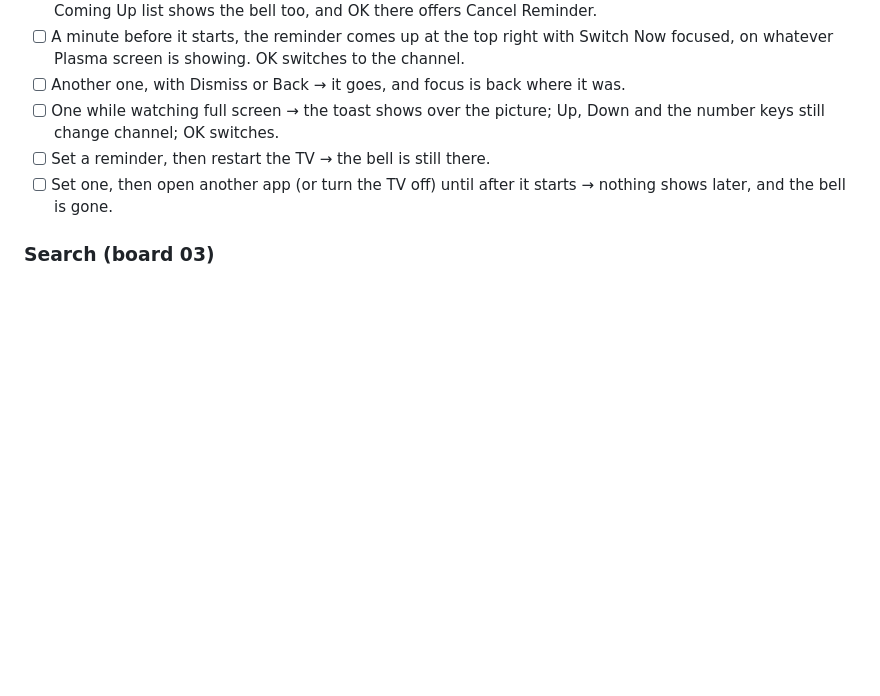
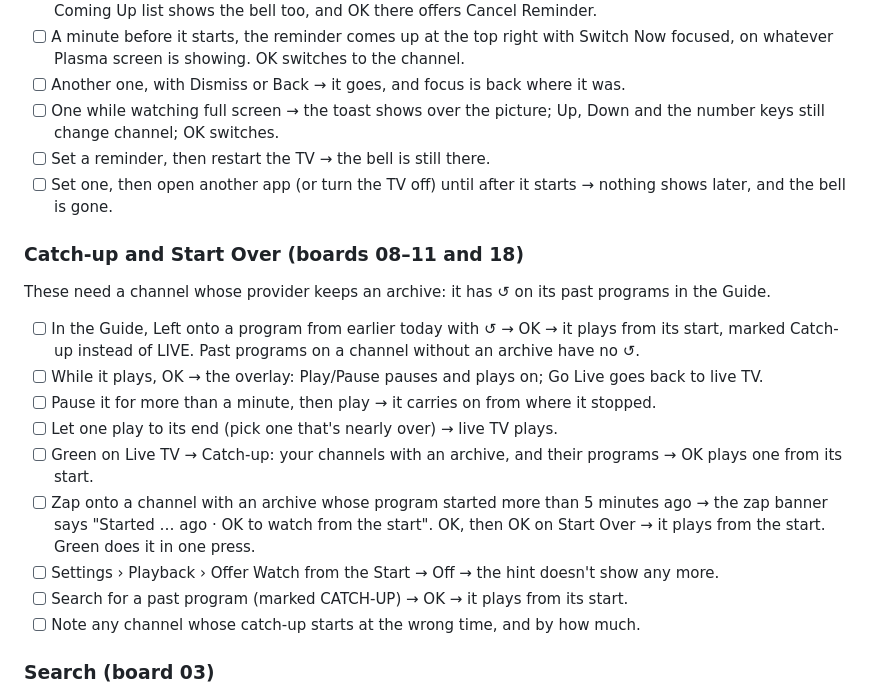
Before and after one commit to gureetk/plasma, a Markdown page: docs/testing.md, the part around the change. GitHub-like rendering; blank space fills up the shorter version.

Commit message:
List the catch-up and Start Over checks for the TV (M2)
The M2 test list had the Guide, reminders and search, but not catch-up,
Start Over or the Watch from the Start hint.

Co-Authored-By: Claude Opus 5.5 <noreply@anthropic.com>

```diff
--- a/docs/testing.md
+++ b/docs/testing.md
@@ -182,6 +182,20 @@ M2 builds on M1, so test M1 first.
 - [ ] Set a reminder, then restart the TV → the bell is still there.
 - [ ] Set one, then open another app (or turn the TV off) until after it starts → nothing shows later, and the bell is gone.
 
+### Catch-up and Start Over (boards 08–11 and 18)
+
+These need a channel whose provider keeps an archive: it has ↺ on its past programs in the Guide.
+
+- [ ] In the Guide, Left onto a program from earlier today with ↺ → OK → it plays from its start, marked Catch-up instead of LIVE. Past programs on a channel without an archive have no ↺.
+- [ ] While it plays, OK → the overlay: Play/Pause pauses and plays on; Go Live goes back to live TV.
+- [ ] Pause it for more than a minute, then play → it carries on from where it stopped.
+- [ ] Let one play to its end (pick one that's nearly over) → live TV plays.
+- [ ] Green on Live TV → Catch-up: your channels with an archive, and their programs → OK plays one from its start.
+- [ ] Zap onto a channel with an archive whose program started more than 5 minutes ago → the zap banner says "Started … ago · OK to watch from the start". OK, then OK on Start Over → it plays from the start. Green does it in one press.
+- [ ] Settings › Playback › Offer Watch from the Start → Off → the hint doesn't show any more.
+- [ ] Search for a past program (marked CATCH-UP) → OK → it plays from its start.
+- [ ] Note any channel whose catch-up starts at the wrong time, and by how much.
+
 ### Search (board 03)
 
 - [ ] Search, then type part of the title of something on now → the results change as you type; what's on now comes first, with LIVE and its progress. OK plays the channel.
```
